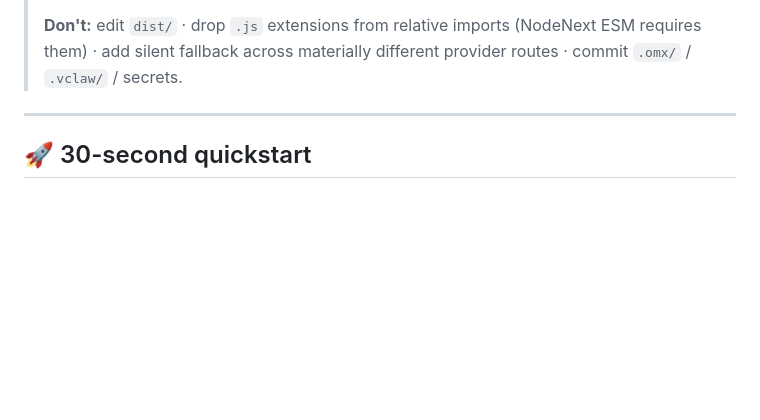
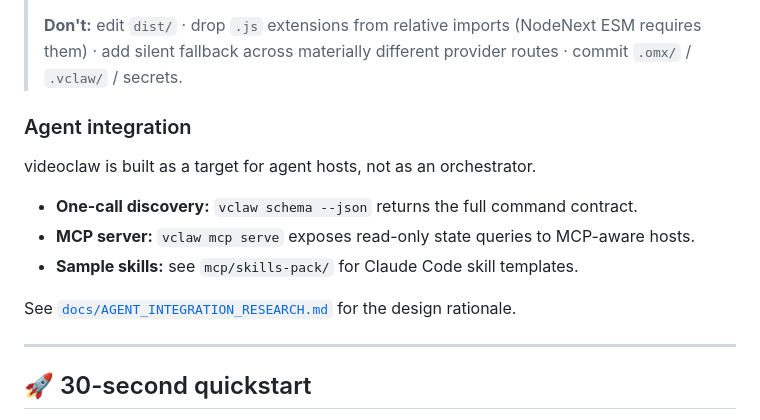
Before and after one commit to davendra/videoclaw-v3, a Markdown page: README.md, the part around the change. GitHub-like rendering; blank space fills up the shorter version.

Commit message:
Slice 5: document MCP server + skills pack in CLI_REFERENCE + AGENTS + README
Co-Authored-By: Claude Opus 4.7 (1M context) <noreply@anthropic.com>

```diff
--- a/README.md
+++ b/README.md
@@ -59,6 +59,16 @@ See [`MERGE_PLAN.md`](./MERGE_PLAN.md) for the full merge rationale and per-phas
 >
 > **Don't:** edit `dist/` · drop `.js` extensions from relative imports (NodeNext ESM requires them) ·
 > add silent fallback across materially different provider routes · commit `.omx/` / `.vclaw/` / secrets.
+
+### Agent integration
+
+videoclaw is built as a target for agent hosts, not as an orchestrator.
+
+- **One-call discovery:** `vclaw schema --json` returns the full command contract.
+- **MCP server:** `vclaw mcp serve` exposes read-only state queries to MCP-aware hosts.
+- **Sample skills:** see `mcp/skills-pack/` for Claude Code skill templates.
+
+See [`docs/AGENT_INTEGRATION_RESEARCH.md`](docs/AGENT_INTEGRATION_RESEARCH.md) for the design rationale.
 
 ---
 
```
Also changed, not shown: AGENTS.md (+1 -0 lines), docs/CLI_REFERENCE.md (+36 -0 lines).
